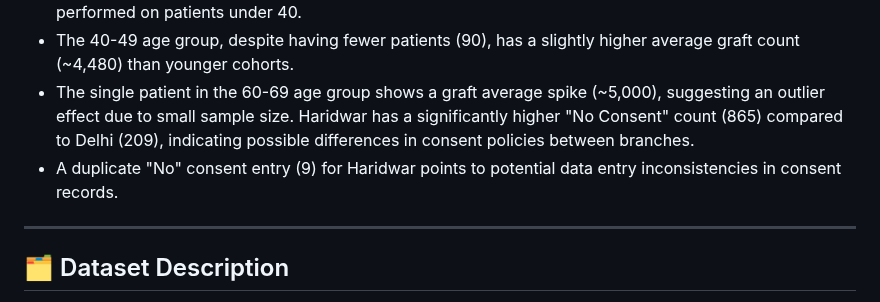
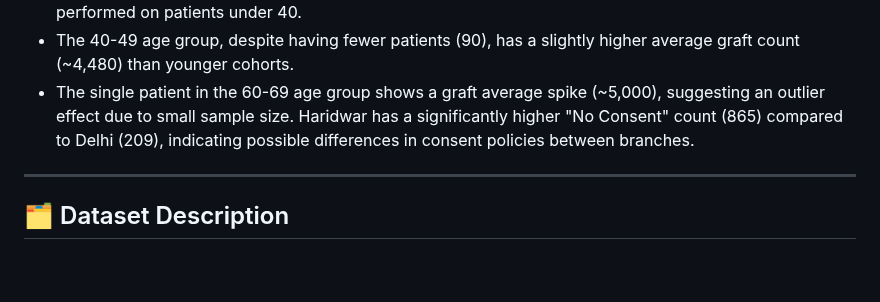
Before and after one commit to John-Cena-DEV/DataScience_Portfolio, a Markdown page: 01_Data_Analysis/Project-Patient Demographics Analysis/README.md, the part around the change. GitHub-like rendering; blank space fills up the shorter version.

```diff
--- a/01_Data_Analysis/Project-Patient Demographics Analysis/README.md
+++ b/01_Data_Analysis/Project-Patient Demographics Analysis/README.md
@@ -15,7 +15,6 @@ The objective is to showcase **end-to-end data analysis workflow** using **Googl
 - Both Haridwar and Delhi have minimal patient counts beyond age 39, indicating most surgeries are performed on patients under 40.
 - The 40-49 age group, despite having fewer patients (90), has a slightly higher average graft count (~4,480) than younger cohorts.
 - The single patient in the 60-69 age group shows a graft average spike (~5,000), suggesting an outlier effect due to small sample size. Haridwar has a significantly higher "No Consent" count (865) compared to Delhi (209), indicating possible differences in consent policies between branches.
-- A duplicate "No" consent entry (9) for Haridwar points to potential data entry inconsistencies in consent records.
 
 ---
 
```
